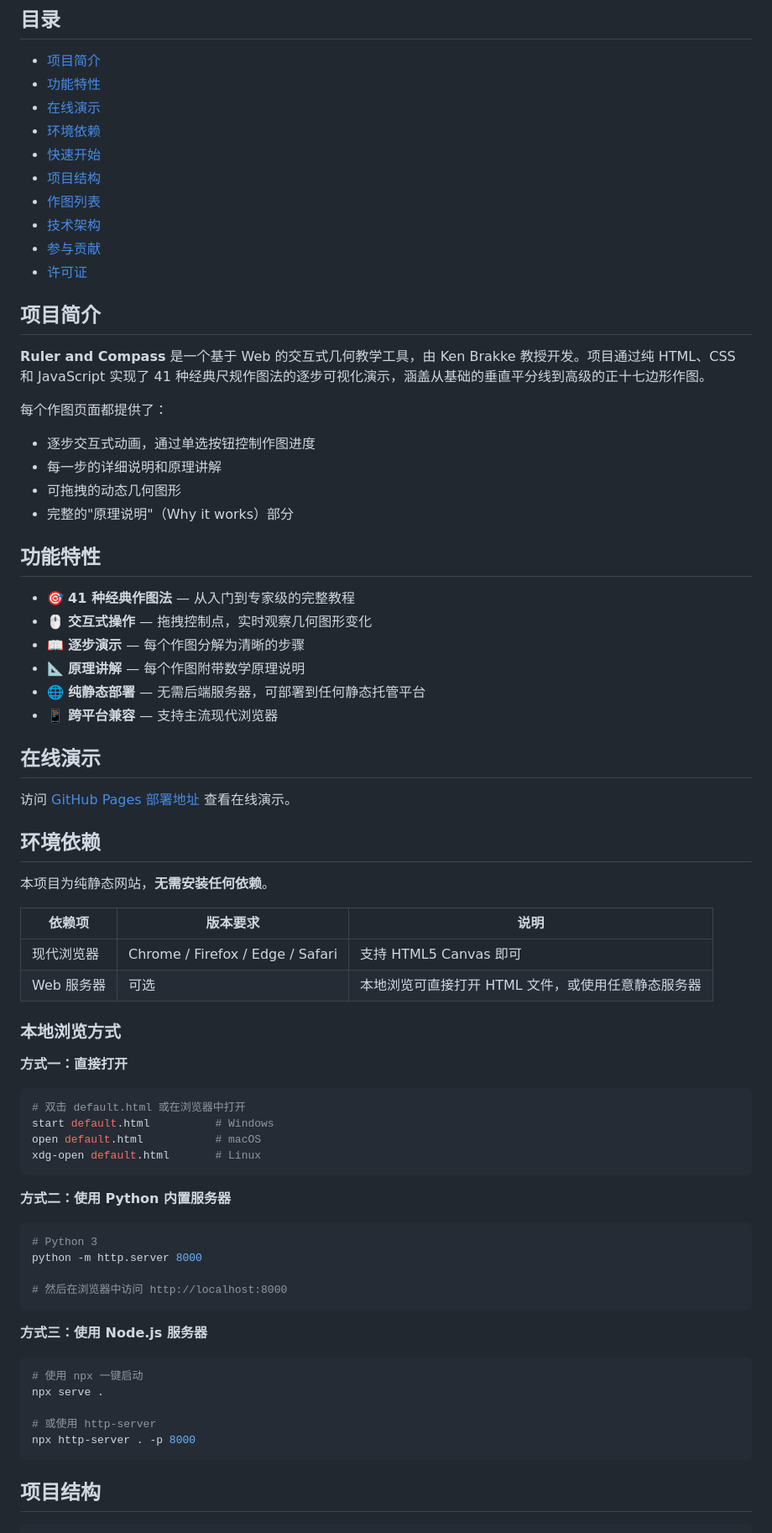
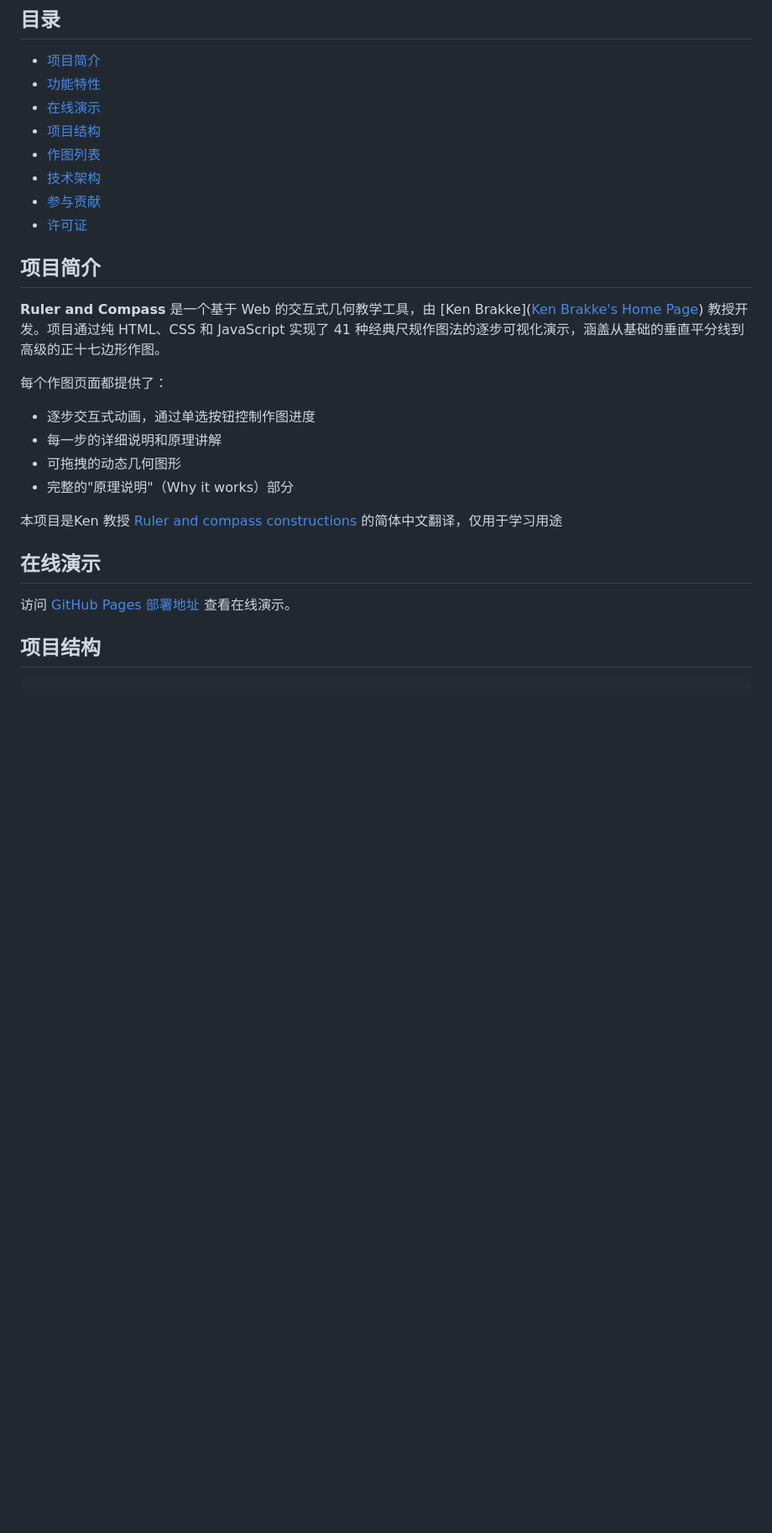
Before and after one commit to hyfaust/RulerAndCompass, a Markdown page: README_zh.md, the part around one of its changes. Shown at 84% size. Drawn GitHub-style; blank space fills up the shorter version.

````diff
--- a/README_zh.md
+++ b/README_zh.md
@@ -16,8 +15,6 @@
 - [项目简介](#项目简介)
 - [功能特性](#功能特性)
 - [在线演示](#在线演示)
-- [环境依赖](#环境依赖)
-- [快速开始](#快速开始)
 - [项目结构](#项目结构)
 - [作图列表](#作图列表)
 - [技术架构](#技术架构)
@@ -26,7 +23,7 @@
 
 ## 项目简介
 
-**Ruler and Compass** 是一个基于 Web 的交互式几何教学工具，由 Ken Brakke 教授开发。项目通过纯 HTML、CSS 和 JavaScript 实现了 41 种经典尺规作图法的逐步可视化演示，涵盖从基础的垂直平分线到高级的正十七边形作图。
+**Ruler and Compass** 是一个基于 Web 的交互式几何教学工具，由 [Ken Brakke]([Ken Brakke's Home Page](https://kenbrakke.com/default.htm)) 教授开发。项目通过纯 HTML、CSS 和 JavaScript 实现了 41 种经典尺规作图法的逐步可视化演示，涵盖从基础的垂直平分线到高级的正十七边形作图。
 
 每个作图页面都提供了：
 - 逐步交互式动画，通过单选按钮控制作图进度
@@ -34,54 +31,11 @@
 - 可拖拽的动态几何图形
 - 完整的"原理说明"（Why it works）部分
 
-## 功能特性
-
-- 🎯 **41 种经典作图法** — 从入门到专家级的完整教程
-- 🖱️ **交互式操作** — 拖拽控制点，实时观察几何图形变化
-- 📖 **逐步演示** — 每个作图分解为清晰的步骤
-- 📐 **原理讲解** — 每个作图附带数学原理说明
-- 🌐 **纯静态部署** — 无需后端服务器，可部署到任何静态托管平台
-- 📱 **跨平台兼容** — 支持主流现代浏览器
+本项目是Ken 教授 [Ruler and compass constructions](https://kenbrakke.com/RulerAndCompass/default.html) 的简体中文翻译，仅用于学习用途
 
 ## 在线演示
 
 访问 [GitHub Pages 部署地址](https://brakke-doc.github.io/RulerAndCompass/) 查看在线演示。
-
-## 环境依赖
-
-本项目为纯静态网站，**无需安装任何依赖**。
-
-| 依赖项 | 版本要求 | 说明 |
-|--------|---------|------|
-| 现代浏览器 | Chrome / Firefox / Edge / Safari | 支持 HTML5 Canvas 即可 |
-| Web 服务器 | 可选 | 本地浏览可直接打开 HTML 文件，或使用任意静态服务器 |
-
-### 本地浏览方式
-
-**方式一：直接打开**
-```bash
-# 双击 default.html 或在浏览器中打开
-start default.html          # Windows
-open default.html           # macOS
-xdg-open default.html       # Linux
-```
-
-**方式二：使用 Python 内置服务器**
-```bash
-# Python 3
-python -m http.server 8000
-
-# 然后在浏览器中访问 http://localhost:8000
-```
-
-**方式三：使用 Node.js 服务器**
-```bash
-# 使用 npx 一键启动
-npx serve .
-
-# 或使用 http-server
-npx http-server . -p 8000
-```
 
 ## 项目结构
 
````
Also changed, not shown: other parts of README_zh.md (+3 -16 lines), README.md (+1 -11 lines).
